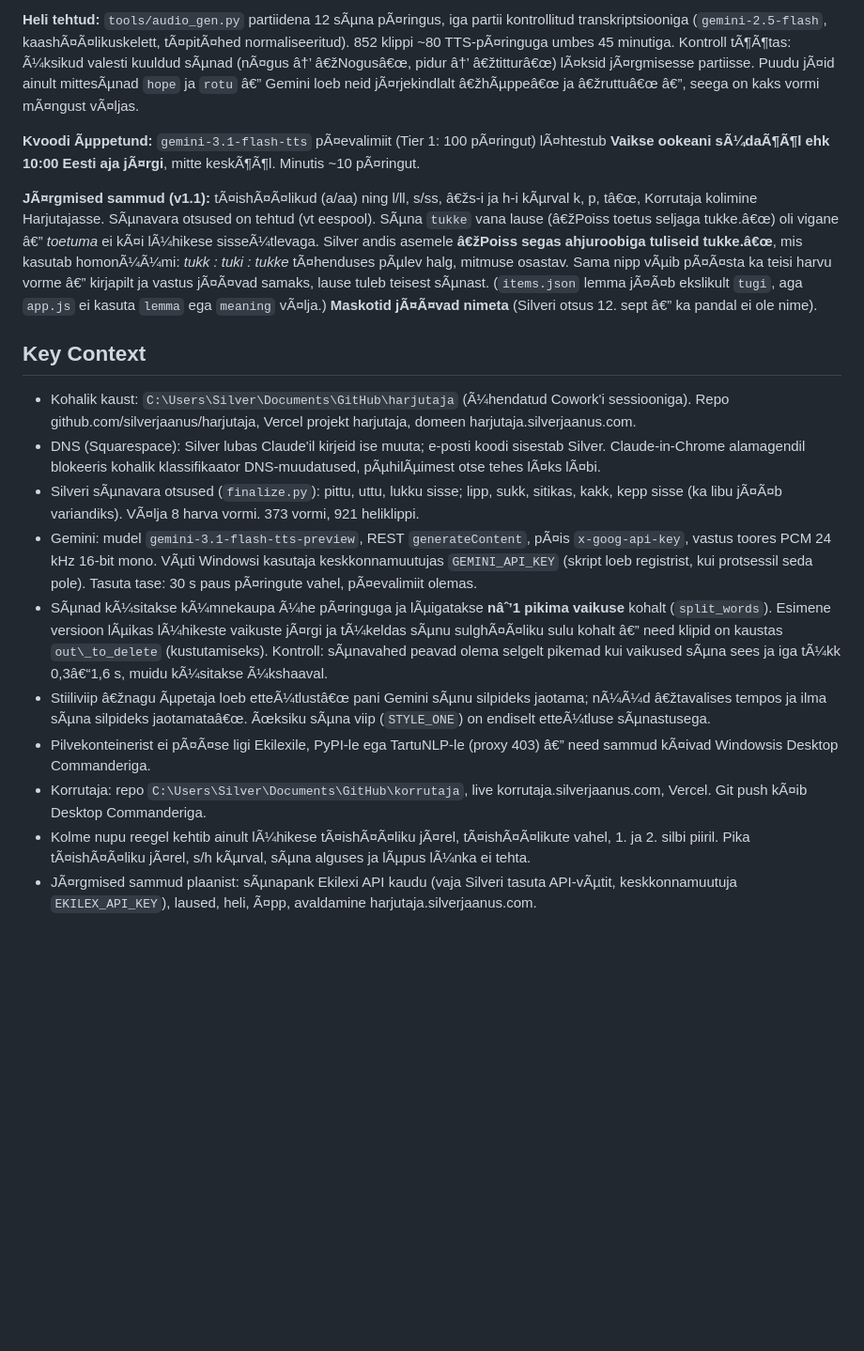
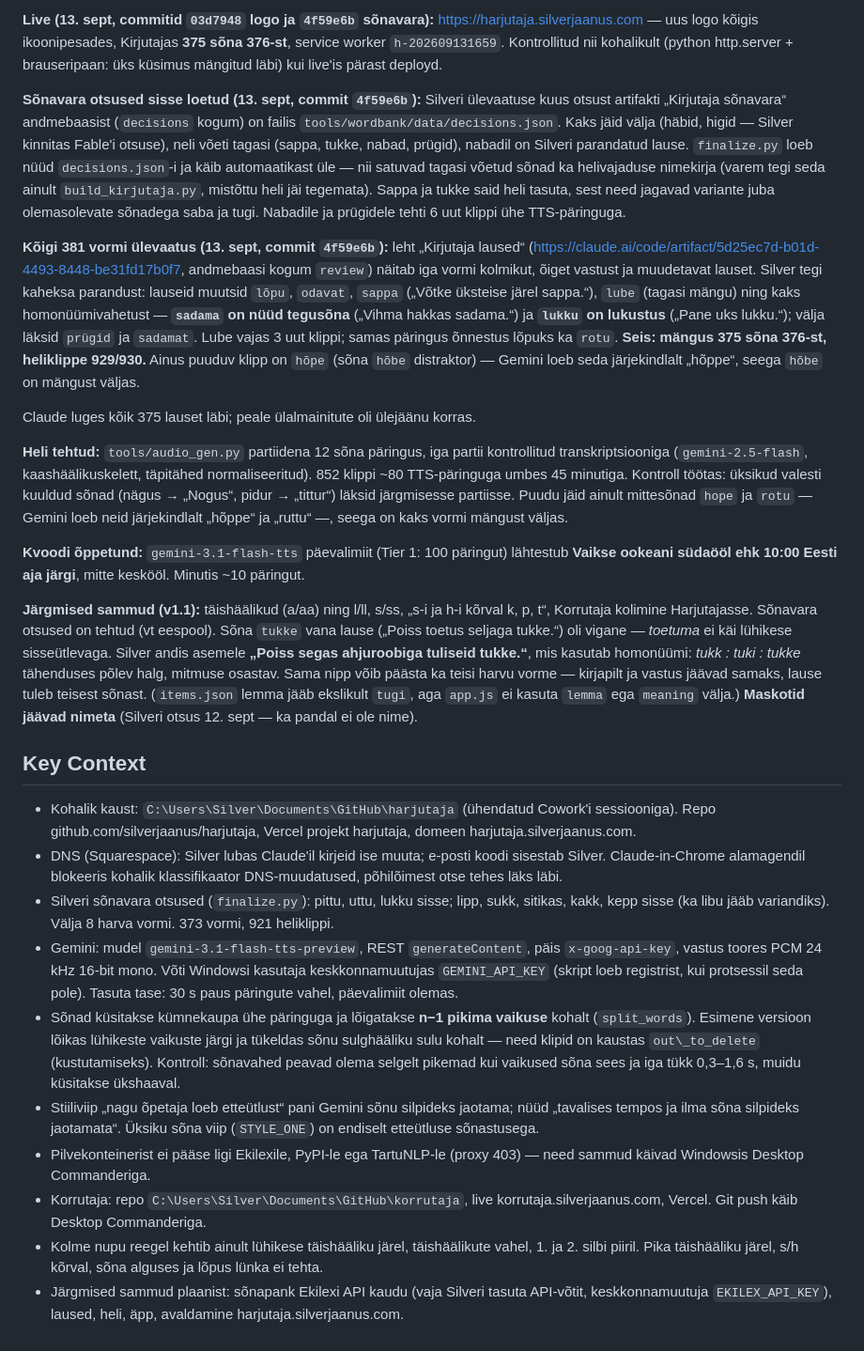
Before and after one commit to silverjaanus/harjutaja, a Markdown page: Handover.md, the part around one of its changes. Shown at 94% size. Drawn GitHub-style; blank space fills up the shorter version.

```diff
--- a/Handover.md
+++ b/Handover.md
@@ -36,19 +36,27 @@ Claude luges kÃµik 375 lauset lÃ¤bi; peale Ã¼lalmainitute oli Ã¼lejÃ¤
 
-**Heli tehtud:** `tools/audio_gen.py` partiidena 12 sÃµna pÃ¤ringus, iga partii kontrollitud transkriptsiooniga (`gemini-2.5-flash`, kaashÃ¤Ã¤likuskelett, tÃ¤pitÃ¤hed normaliseeritud). 852 klippi ~80 TTS-pÃ¤ringuga umbes 45 minutiga. Kontroll tÃ¶Ã¶tas: Ã¼ksikud valesti kuuldud sÃµnad (nÃ¤gus â†’ â€žNogusâ€œ, pidur â†’ â€žtitturâ€œ) lÃ¤ksid jÃ¤rgmisesse partiisse. Puudu jÃ¤id ainult mittesÃµnad `hope` ja `rotu` â€” Gemini loeb neid jÃ¤rjekindlalt â€žhÃµppeâ€œ ja â€žruttuâ€œ â€”, seega on kaks vormi mÃ¤ngust vÃ¤ljas.
+**Live (13. sept, commitid `03d7948` logo ja `4f59e6b` sõnavara):** https://harjutaja.silverjaanus.com — uus logo kõigis ikoonipesades, Kirjutajas **375 sõna 376-st**, service worker `h-202609131659`. Kontrollitud nii kohalikult (python http.server + brauseripaan: üks küsimus mängitud läbi) kui live'is pärast deployd.
 
-**Kvoodi Ãµppetund:** `gemini-3.1-flash-tts` pÃ¤evalimiit (Tier 1: 100 pÃ¤ringut) lÃ¤htestub **Vaikse ookeani sÃ¼daÃ¶Ã¶l ehk 10:00 Eesti aja jÃ¤rgi**, mitte keskÃ¶Ã¶l. Minutis ~10 pÃ¤ringut.
+**Sõnavara otsused sisse loetud (13. sept, commit `4f59e6b`):** Silveri ülevaatuse kuus otsust artifakti „Kirjutaja sõnavara“ andmebaasist (`decisions` kogum) on failis `tools/wordbank/data/decisions.json`. Kaks jäid välja (häbid, higid — Silver kinnitas Fable'i otsuse), neli võeti tagasi (sappa, tukke, nabad, prügid), nabadil on Silveri parandatud lause. `finalize.py` loeb nüüd `decisions.json`-i ja käib automaatikast üle — nii satuvad tagasi võetud sõnad ka helivajaduse nimekirja (varem tegi seda ainult `build_kirjutaja.py`, mistõttu heli jäi tegemata). Sappa ja tukke said heli tasuta, sest need jagavad variante juba olemasolevate sõnadega saba ja tugi. Nabadile ja prügidele tehti 6 uut klippi ühe TTS-päringuga.
 
-**JÃ¤rgmised sammud (v1.1):** tÃ¤ishÃ¤Ã¤likud (a/aa) ning l/ll, s/ss, â€žs-i ja h-i kÃµrval k, p, tâ€œ, Korrutaja kolimine Harjutajasse. SÃµnavara otsused on tehtud (vt eespool). SÃµna `tukke` vana lause (â€žPoiss toetus seljaga tukke.â€œ) oli vigane â€” *toetuma* ei kÃ¤i lÃ¼hikese sisseÃ¼tlevaga. Silver andis asemele **â€žPoiss segas ahjuroobiga tuliseid tukke.â€œ**, mis kasutab homonÃ¼Ã¼mi: *tukk : tuki : tukke* tÃ¤henduses pÃµlev halg, mitmuse osastav. Sama nipp vÃµib pÃ¤Ã¤sta ka teisi harvu vorme â€” kirjapilt ja vastus jÃ¤Ã¤vad samaks, lause tuleb teisest sÃµnast. (`items.json` lemma jÃ¤Ã¤b ekslikult `tugi`, aga `app.js` ei kasuta `lemma` ega `meaning` vÃ¤lja.) **Maskotid jÃ¤Ã¤vad nimeta** (Silveri otsus 12. sept â€” ka pandal ei ole nime).
+**Kõigi 381 vormi ülevaatus (13. sept, commit `4f59e6b`):** leht „Kirjutaja laused“ (https://claude.ai/code/artifact/5d25ec7d-b01d-4493-8448-be31fd17b0f7, andmebaasi kogum `review`) näitab iga vormi kolmikut, õiget vastust ja muudetavat lauset. Silver tegi kaheksa parandust: lauseid muutsid `lõpu`, `odavat`, `sappa` („Võtke üksteise järel sappa.“), `lube` (tagasi mängu) ning kaks homonüümivahetust — **`sadama` on nüüd tegusõna** („Vihma hakkas sadama.“) ja **`lukku` on lukustus** („Pane uks lukku.“); välja läksid `prügid` ja `sadamat`. Lube vajas 3 uut klippi; samas päringus õnnestus lõpuks ka `rotu`. **Seis: mängus 375 sõna 376-st, heliklippe 929/930.** Ainus puuduv klipp on `hõpe` (sõna `hõbe` distraktor) — Gemini loeb seda järjekindlalt „hõppe“, seega `hõbe` on mängust väljas.
+
+Claude luges kõik 375 lauset läbi; peale ülalmainitute oli ülejäänu korras.
+
+**Heli tehtud:** `tools/audio_gen.py` partiidena 12 sõna päringus, iga partii kontrollitud transkriptsiooniga (`gemini-2.5-flash`, kaashäälikuskelett, täpitähed normaliseeritud). 852 klippi ~80 TTS-päringuga umbes 45 minutiga. Kontroll töötas: üksikud valesti kuuldud sõnad (nägus → „Nogus“, pidur → „tittur“) läksid järgmisesse partiisse. Puudu jäid ainult mittesõnad `hope` ja `rotu` — Gemini loeb neid järjekindlalt „hõppe“ ja „ruttu“ —, seega on kaks vormi mängust väljas.
+
+**Kvoodi õppetund:** `gemini-3.1-flash-tts` päevalimiit (Tier 1: 100 päringut) lähtestub **Vaikse ookeani südaööl ehk 10:00 Eesti aja järgi**, mitte keskööl. Minutis ~10 päringut.
+
+**Järgmised sammud (v1.1):** täishäälikud (a/aa) ning l/ll, s/ss, „s-i ja h-i kõrval k, p, t“, Korrutaja kolimine Harjutajasse. Sõnavara otsused on tehtud (vt eespool). Sõna `tukke` vana lause („Poiss toetus seljaga tukke.“) oli vigane — *toetuma* ei käi lühikese sisseütlevaga. Silver andis asemele **„Poiss segas ahjuroobiga tuliseid tukke.“**, mis kasutab homonüümi: *tukk : tuki : tukke* tähenduses põlev halg, mitmuse osastav. Sama nipp võib päästa ka teisi harvu vorme — kirjapilt ja vastus jäävad samaks, lause tuleb teisest sõnast. (`items.json` lemma jääb ekslikult `tugi`, aga `app.js` ei kasuta `lemma` ega `meaning` välja.) **Maskotid jäävad nimeta** (Silveri otsus 12. sept — ka pandal ei ole nime).
 
 ## Key Context
 
-- Kohalik kaust: `C:\Users\Silver\Documents\GitHub\harjutaja` (Ã¼hendatud Cowork'i sessiooniga). Repo github.com/silverjaanus/harjutaja, Vercel projekt harjutaja, domeen harjutaja.silverjaanus.com.
-- DNS (Squarespace): Silver lubas Claude'il kirjeid ise muuta; e-posti koodi sisestab Silver. Claude-in-Chrome alamagendil blokeeris kohalik klassifikaator DNS-muudatused, pÃµhilÃµimest otse tehes lÃ¤ks lÃ¤bi.
-- Silveri sÃµnavara otsused (`finalize.py`): pittu, uttu, lukku sisse; lipp, sukk, sitikas, kakk, kepp sisse (ka libu jÃ¤Ã¤b variandiks). VÃ¤lja 8 harva vormi. 373 vormi, 921 heliklippi.
-- Gemini: mudel `gemini-3.1-flash-tts-preview`, REST `generateContent`, pÃ¤is `x-goog-api-key`, vastus toores PCM 24 kHz 16-bit mono. VÃµti Windowsi kasutaja keskkonnamuutujas `GEMINI_API_KEY` (skript loeb registrist, kui protsessil seda pole). Tasuta tase: 30 s paus pÃ¤ringute vahel, pÃ¤evalimiit olemas.
-- SÃµnad kÃ¼sitakse kÃ¼mnekaupa Ã¼he pÃ¤ringuga ja lÃµigatakse **nâˆ’1 pikima vaikuse** kohalt (`split_words`). Esimene versioon lÃµikas lÃ¼hikeste vaikuste jÃ¤rgi ja tÃ¼keldas sÃµnu sulghÃ¤Ã¤liku sulu kohalt â€” need klipid on kaustas `out\_to_delete` (kustutamiseks). Kontroll: sÃµnavahed peavad olema selgelt pikemad kui vaikused sÃµna sees ja iga tÃ¼kk 0,3â€“1,6 s, muidu kÃ¼sitakse Ã¼kshaaval.
-- Stiiliviip â€žnagu Ãµpetaja loeb etteÃ¼tlustâ€œ pani Gemini sÃµnu silpideks jaotama; nÃ¼Ã¼d â€žtavalises tempos ja ilma sÃµna silpideks jaotamataâ€œ. Ãœksiku sÃµna viip (`STYLE_ONE`) on endiselt etteÃ¼tluse sÃµnastusega.
-- Pilvekonteinerist ei pÃ¤Ã¤se ligi Ekilexile, PyPI-le ega TartuNLP-le (proxy 403) â€” need sammud kÃ¤ivad Windowsis Desktop Commanderiga.
-- Korrutaja: repo `C:\Users\Silver\Documents\GitHub\korrutaja`, live korrutaja.silverjaanus.com, Vercel. Git push kÃ¤ib Desktop Commanderiga.
-- Kolme nupu reegel kehtib ainult lÃ¼hikese tÃ¤ishÃ¤Ã¤liku jÃ¤rel, tÃ¤ishÃ¤Ã¤likute vahel, 1. ja 2. silbi piiril. Pika tÃ¤ishÃ¤Ã¤liku jÃ¤rel, s/h kÃµrval, sÃµna alguses ja lÃµpus lÃ¼nka ei tehta.
-- JÃ¤rgmised sammud plaanist: sÃµnapank Ekilexi API kaudu (vaja Silveri tasuta API-vÃµtit, keskkonnamuutuja `EKILEX_API_KEY`), laused, heli, Ã¤pp, avaldamine harjutaja.silverjaanus.com.
+- Kohalik kaust: `C:\Users\Silver\Documents\GitHub\harjutaja` (ühendatud Cowork'i sessiooniga). Repo github.com/silverjaanus/harjutaja, Vercel projekt harjutaja, domeen harjutaja.silverjaanus.com.
+- DNS (Squarespace): Silver lubas Claude'il kirjeid ise muuta; e-posti koodi sisestab Silver. Claude-in-Chrome alamagendil blokeeris kohalik klassifikaator DNS-muudatused, põhilõimest otse tehes läks läbi.
+- Silveri sõnavara otsused (`finalize.py`): pittu, uttu, lukku sisse; lipp, sukk, sitikas, kakk, kepp sisse (ka libu jääb variandiks). Välja 8 harva vormi. 373 vormi, 921 heliklippi.
+- Gemini: mudel `gemini-3.1-flash-tts-preview`, REST `generateContent`, päis `x-goog-api-key`, vastus toores PCM 24 kHz 16-bit mono. Võti Windowsi kasutaja keskkonnamuutujas `GEMINI_API_KEY` (skript loeb registrist, kui protsessil seda pole). Tasuta tase: 30 s paus päringute vahel, päevalimiit olemas.
+- Sõnad küsitakse kümnekaupa ühe päringuga ja lõigatakse **n−1 pikima vaikuse** kohalt (`split_words`). Esimene versioon lõikas lühikeste vaikuste järgi ja tükeldas sõnu sulghääliku sulu kohalt — need klipid on kaustas `out\_to_delete` (kustutamiseks). Kontroll: sõnavahed peavad olema selgelt pikemad kui vaikused sõna sees ja iga tükk 0,3–1,6 s, muidu küsitakse ükshaaval.
+- Stiiliviip „nagu õpetaja loeb etteütlust“ pani Gemini sõnu silpideks jaotama; nüüd „tavalises tempos ja ilma sõna silpideks jaotamata“. Üksiku sõna viip (`STYLE_ONE`) on endiselt etteütluse sõnastusega.
+- Pilvekonteinerist ei pääse ligi Ekilexile, PyPI-le ega TartuNLP-le (proxy 403) — need sammud käivad Windowsis Desktop Commanderiga.
+- Korrutaja: repo `C:\Users\Silver\Documents\GitHub\korrutaja`, live korrutaja.silverjaanus.com, Vercel. Git push käib Desktop Commanderiga.
+- Kolme nupu reegel kehtib ainult lühikese täishääliku järel, täishäälikute vahel, 1. ja 2. silbi piiril. Pika täishääliku järel, s/h kõrval, sõna alguses ja lõpus lünka ei tehta.
+- Järgmised sammud plaanist: sõnapank Ekilexi API kaudu (vaja Silveri tasuta API-võtit, keskkonnamuutuja `EKILEX_API_KEY`), laused, heli, äpp, avaldamine harjutaja.silverjaanus.com.
```
Also changed, not shown: other parts of Handover.md (+18 -18 lines).
